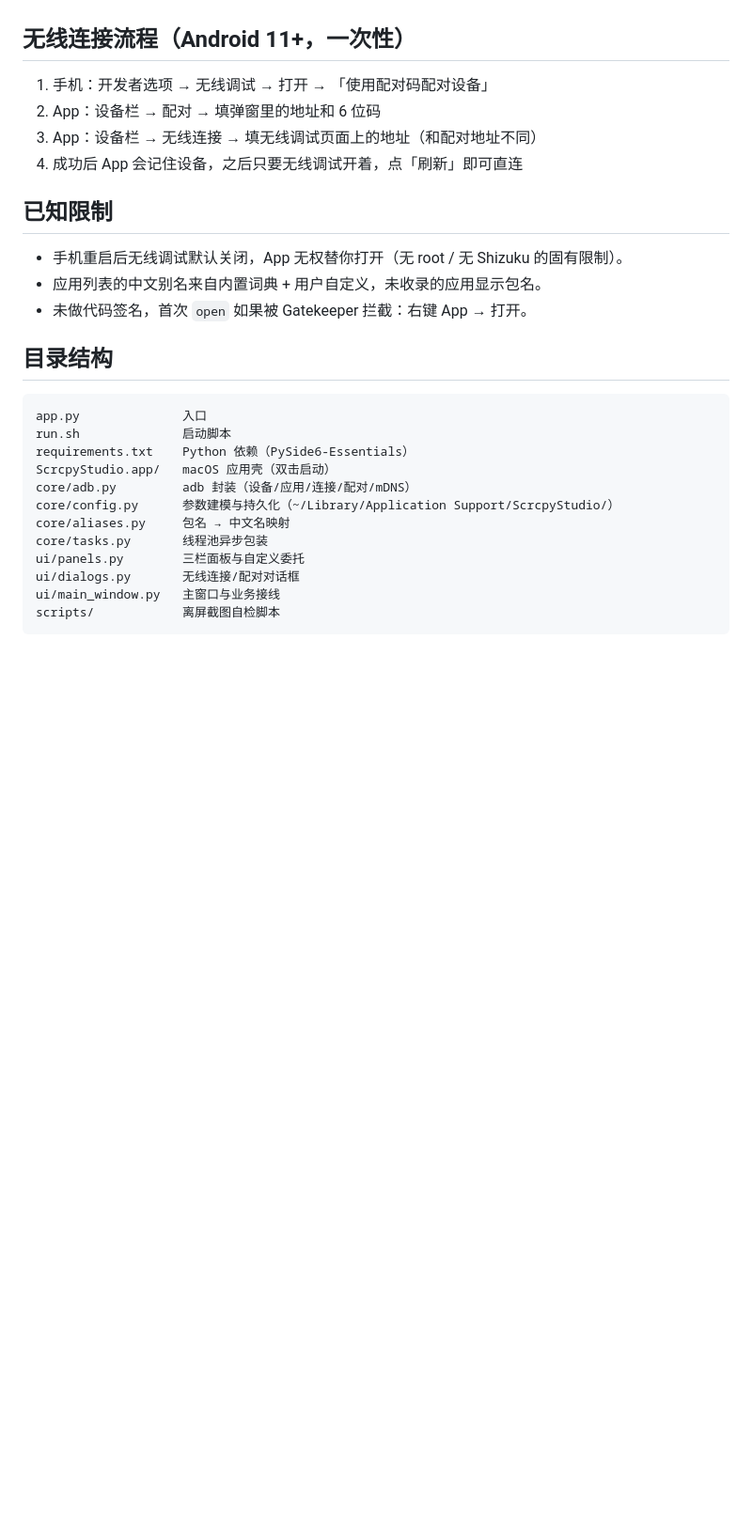
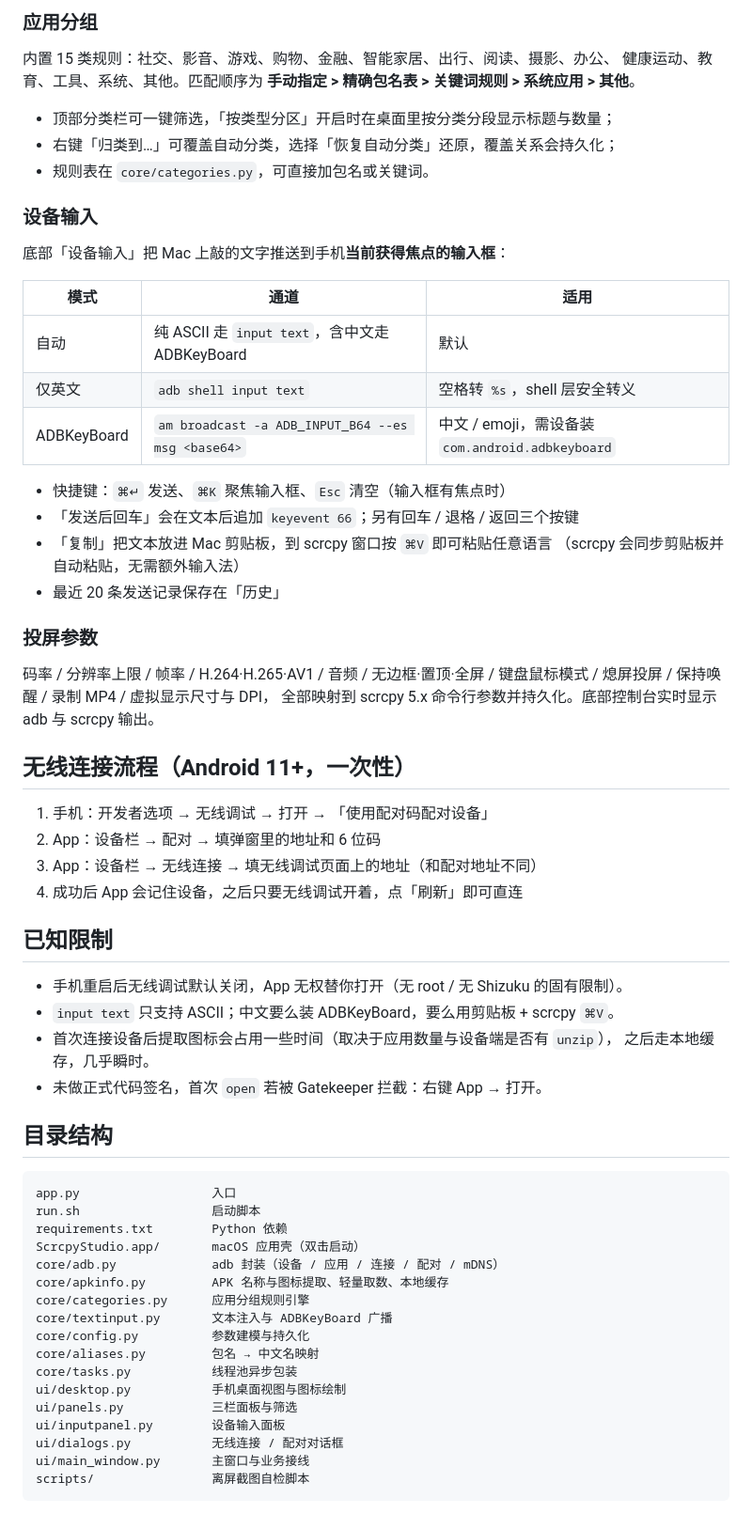
Before and after one commit to zwJeff/scrcpy-studio, a Markdown page: README.md, the part around one of its changes. Shown at 94% size. Drawn GitHub-style; blank space fills up the shorter version.

````diff
--- a/README.md
+++ b/README.md
@@ -38,3 +44,34 @@ python3 -m venv .venv
+### 应用分组
+
+内置 15 类规则：社交、影音、游戏、购物、金融、智能家居、出行、阅读、摄影、办公、
+健康运动、教育、工具、系统、其他。匹配顺序为
+**手动指定 > 精确包名表 > 关键词规则 > 系统应用 > 其他**。
+
+- 顶部分类栏可一键筛选，「按类型分区」开启时在桌面里按分类分段显示标题与数量；
+- 右键「归类到…」可覆盖自动分类，选择「恢复自动分类」还原，覆盖关系会持久化；
+- 规则表在 `core/categories.py`，可直接加包名或关键词。
+
+### 设备输入
+
+底部「设备输入」把 Mac 上敲的文字推送到手机**当前获得焦点的输入框**：
+
+| 模式 | 通道 | 适用 |
+|---|---|---|
+| 自动 | 纯 ASCII 走 `input text`，含中文走 ADBKeyBoard | 默认 |
+| 仅英文 | `adb shell input text` | 空格转 `%s`，shell 层安全转义 |
+| ADBKeyBoard | `am broadcast -a ADB_INPUT_B64 --es msg <base64>` | 中文 / emoji，需设备装 `com.android.adbkeyboard` |
+
+- 快捷键：`⌘↵` 发送、`⌘K` 聚焦输入框、`Esc` 清空（输入框有焦点时）
+- 「发送后回车」会在文本后追加 `keyevent 66`；另有回车 / 退格 / 返回三个按键
+- 「复制」把文本放进 Mac 剪贴板，到 scrcpy 窗口按 `⌘V` 即可粘贴任意语言
+  （scrcpy 会同步剪贴板并自动粘贴，无需额外输入法）
+- 最近 20 条发送记录保存在「历史」
+
+### 投屏参数
+
+码率 / 分辨率上限 / 帧率 / H.264·H.265·AV1 / 音频 / 无边框·置顶·全屏 /
+键盘鼠标模式 / 熄屏投屏 / 保持唤醒 / 录制 MP4 / 虚拟显示尺寸与 DPI，
+全部映射到 scrcpy 5.x 命令行参数并持久化。底部控制台实时显示 adb 与 scrcpy 输出。
 
 ## 无线连接流程（Android 11+，一次性）
 
@@ -46,22 +83,29 @@ python3 -m venv .venv
 ## 已知限制
 
 - 手机重启后无线调试默认关闭，App 无权替你打开（无 root / 无 Shizuku 的固有限制）。
-- 应用列表的中文别名来自内置词典 + 用户自定义，未收录的应用显示包名。
-- 未做代码签名，首次 `open` 如果被 Gatekeeper 拦截：右键 App → 打开。
+- `input text` 只支持 ASCII；中文要么装 ADBKeyBoard，要么用剪贴板 + scrcpy `⌘V`。
+- 首次连接设备后提取图标会占用一些时间（取决于应用数量与设备端是否有 `unzip`），
+  之后走本地缓存，几乎瞬时。
+- 未做正式代码签名，首次 `open` 若被 Gatekeeper 拦截：右键 App → 打开。
 
 ## 目录结构
 
 ```
-app.py              入口
-run.sh              启动脚本
-requirements.txt    Python 依赖（PySide6-Essentials）
-ScrcpyStudio.app/   macOS 应用壳（双击启动）
-core/adb.py         adb 封装（设备/应用/连接/配对/mDNS）
-core/config.py      参数建模与持久化（~/Library/Application Support/ScrcpyStudio/）
-core/aliases.py     包名 → 中文名映射
-core/tasks.py       线程池异步包装
-ui/panels.py        三栏面板与自定义委托
-ui/dialogs.py       无线连接/配对对话框
-ui/main_window.py   主窗口与业务接线
-scripts/            离屏截图自检脚本
+app.py                  入口
+run.sh                  启动脚本
+requirements.txt        Python 依赖
+ScrcpyStudio.app/       macOS 应用壳（双击启动）
+core/adb.py             adb 封装（设备 / 应用 / 连接 / 配对 / mDNS）
+core/apkinfo.py         APK 名称与图标提取、轻量取数、本地缓存
+core/categories.py      应用分组规则引擎
+core/textinput.py       文本注入与 ADBKeyBoard 广播
+core/config.py          参数建模与持久化
+core/aliases.py         包名 → 中文名映射
+core/tasks.py           线程池异步包装
+ui/desktop.py           手机桌面视图与图标绘制
+ui/panels.py            三栏面板与筛选
+ui/inputpanel.py        设备输入面板
+ui/dialogs.py           无线连接 / 配对对话框
+ui/main_window.py       主窗口与业务接线
+scripts/                离屏截图自检脚本
 ```
````
Also changed, not shown: other parts of README.md (+26 -20 lines), screenshot-mock.png, screenshot.png, 11 other files.
